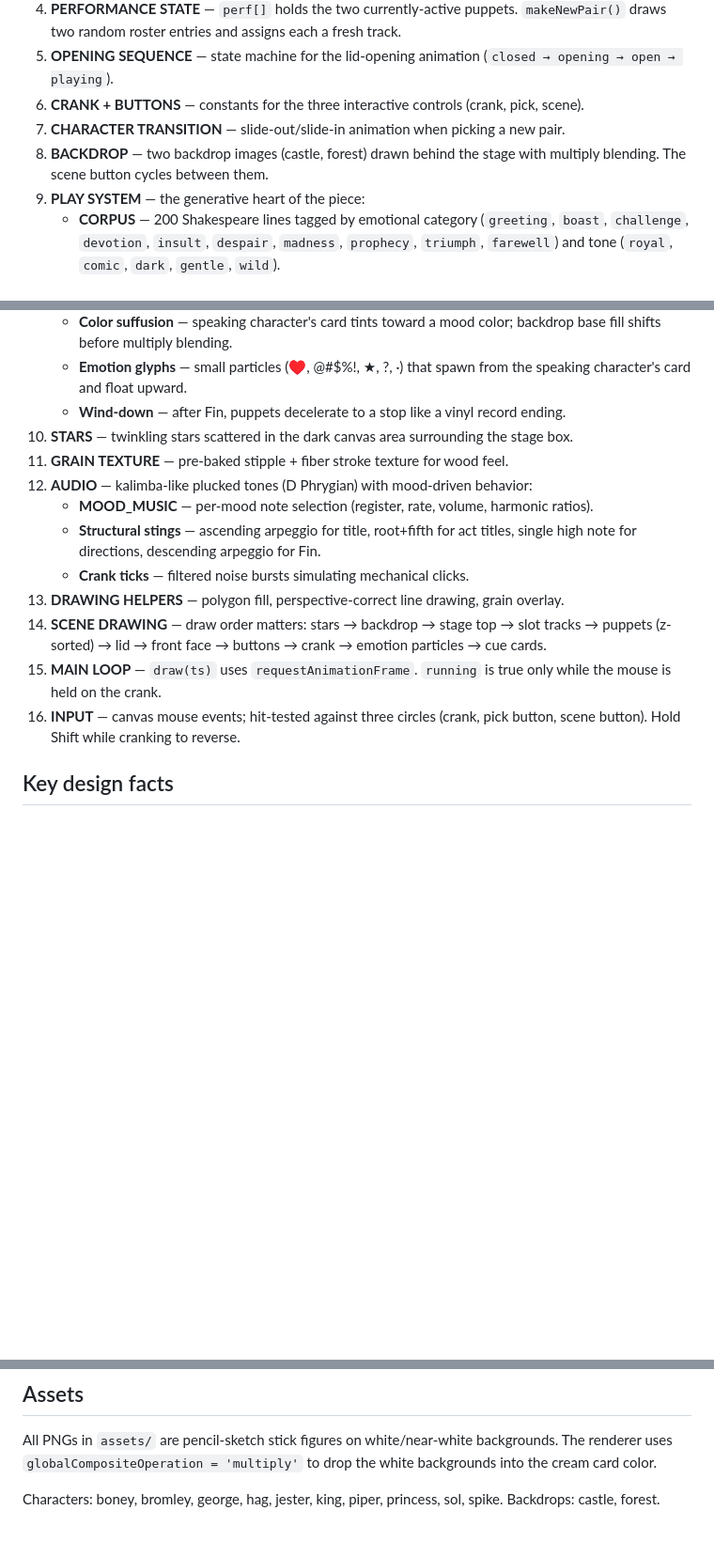
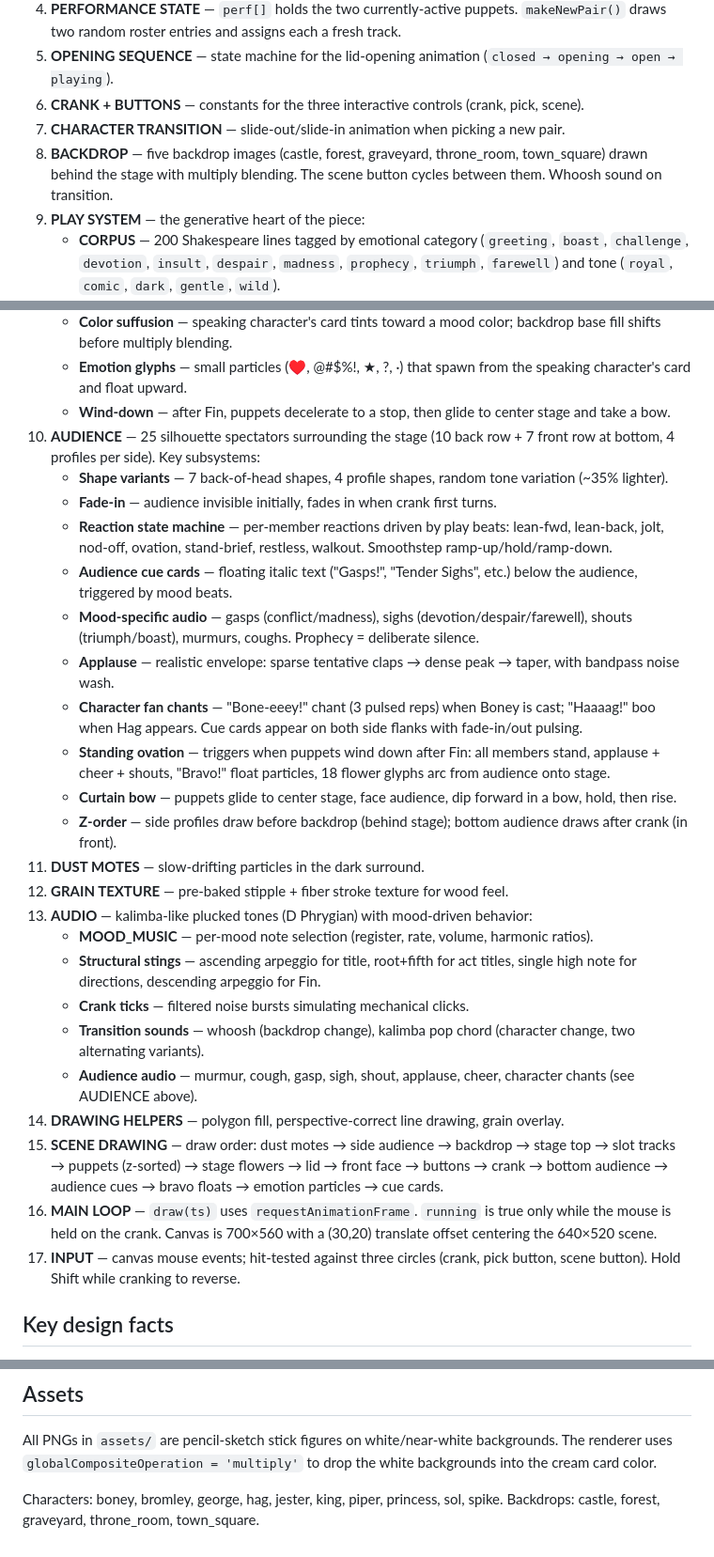
Before and after one commit to gulley/Wunderkammer, a Markdown page: CLAUDE.md, 3 parts joined by grey strips. Shown at 94% size. GitHub-like rendering; blank space fills up the shorter version.

Commit message:
Update CLAUDE.md: document audience system, canvas changes, all audio
- Architecture section now covers the full AUDIENCE system (section 10)
  with all subsystems: shapes, reactions, cue cards, audio, chants,
  ovation, curtain bow, z-order split
- Updated draw order to reflect current rendering pipeline
- Canvas size documented as 700x560 with (30,20) translate offset
- Added transition sounds (whoosh, pop) and audience audio to AUDIO section
- Updated backdrop list: 5 backdrops (was 2)
- Renumbered sections 10-17 to account for new AUDIENCE and DUST MOTES

Co-authored-by: Copilot <223556219+Copilot@users.noreply.github.com>

```diff
--- a/CLAUDE.md
+++ b/CLAUDE.md
@@ -32,7 +32,7 @@ Everything lives in `index.html`. The code is organized into clearly-labeled sec
 5. **OPENING SEQUENCE** — state machine for the lid-opening animation (`closed → opening → open → playing`).
 6. **CRANK + BUTTONS** — constants for the three interactive controls (crank, pick, scene).
 7. **CHARACTER TRANSITION** — slide-out/slide-in animation when picking a new pair.
-8. **BACKDROP** — two backdrop images (castle, forest) drawn behind the stage with multiply blending. The scene button cycles between them.
+8. **BACKDROP** — five backdrop images (castle, forest, graveyard, throne_room, town_square) drawn behind the stage with multiply blending. The scene button cycles between them. Whoosh sound on transition.
 9. **PLAY SYSTEM** — the generative heart of the piece:
    - **CORPUS** — 200 Shakespeare lines tagged by emotional category (`greeting`, `boast`, `challenge`, `devotion`, `insult`, `despair`, `madness`, `prophecy`, `triumph`, `farewell`) and tone (`royal`, `comic`, `dark`, `gentle`, `wild`).
    - **STAGE_DIRS** — 8 opening directions + 24 mid-play directions, selected without repeats.
@@ -43,17 +43,30 @@ Everything lives in `index.html`. The code is organized into clearly-labeled sec
    - **Cue cards** — floating cream rectangles above the cabinet with Shakespeare text, drawn with fade-in/hold/drift-out lifecycle.
    - **Color suffusion** — speaking character's card tints toward a mood color; backdrop base fill shifts before multiply blending.
    - **Emotion glyphs** — small particles (♥, @#$%!, ★, ?, ·) that spawn from the speaking character's card and float upward.
-   - **Wind-down** — after Fin, puppets decelerate to a stop like a vinyl record ending.
-10. **STARS** — twinkling stars scattered in the dark canvas area surrounding the stage box.
-11. **GRAIN TEXTURE** — pre-baked stipple + fiber stroke texture for wood feel.
-12. **AUDIO** — kalimba-like plucked tones (D Phrygian) with mood-driven behavior:
+   - **Wind-down** — after Fin, puppets decelerate to a stop, then glide to center stage and take a bow.
+10. **AUDIENCE** — 25 silhouette spectators surrounding the stage (10 back row + 7 front row at bottom, 4 profiles per side). Key subsystems:
+    - **Shape variants** — 7 back-of-head shapes, 4 profile shapes, random tone variation (~35% lighter).
+    - **Fade-in** — audience invisible initially, fades in when crank first turns.
+    - **Reaction state machine** — per-member reactions driven by play beats: lean-fwd, lean-back, jolt, nod-off, ovation, stand-brief, restless, walkout. Smoothstep ramp-up/hold/ramp-down.
+    - **Audience cue cards** — floating italic text ("Gasps!", "Tender Sighs", etc.) below the audience, triggered by mood beats.
+    - **Mood-specific audio** — gasps (conflict/madness), sighs (devotion/despair/farewell), shouts (triumph/boast), murmurs, coughs. Prophecy = deliberate silence.
+    - **Applause** — realistic envelope: sparse tentative claps → dense peak → taper, with bandpass noise wash.
+    - **Character fan chants** — "Bone-eeey!" chant (3 pulsed reps) when Boney is cast; "Haaaag!" boo when Hag appears. Cue cards appear on both side flanks with fade-in/out pulsing.
+    - **Standing ovation** — triggers when puppets wind down after Fin: all members stand, applause + cheer + shouts, "Bravo!" float particles, 18 flower glyphs arc from audience onto stage.
+    - **Curtain bow** — puppets glide to center stage, face audience, dip forward in a bow, hold, then rise.
+    - **Z-order** — side profiles draw before backdrop (behind stage); bottom audience draws after crank (in front).
+11. **DUST MOTES** — slow-drifting particles in the dark surround.
+12. **GRAIN TEXTURE** — pre-baked stipple + fiber stroke texture for wood feel.
+13. **AUDIO** — kalimba-like plucked tones (D Phrygian) with mood-driven behavior:
     - **MOOD_MUSIC** — per-mood note selection (register, rate, volume, harmonic ratios).
     - **Structural stings** — ascending arpeggio for title, root+fifth for act titles, single high note for directions, descending arpeggio for Fin.
     - **Crank ticks** — filtered noise bursts simulating mechanical clicks.
-13. **DRAWING HELPERS** — polygon fill, perspective-correct line drawing, grain overlay.
-14. **SCENE DRAWING** — draw order matters: stars → backdrop → stage top → slot tracks → puppets (z-sorted) → lid → front face → buttons → crank → emotion particles → cue cards.
-15. **MAIN LOOP** — `draw(ts)` uses `requestAnimationFrame`. `running` is true only while the mouse is held on the crank.
-16. **INPUT** — canvas mouse events; hit-tested against three circles (crank, pick button, scene button). Hold Shift while cranking to reverse.
+    - **Transition sounds** — whoosh (backdrop change), kalimba pop chord (character change, two alternating variants).
+    - **Audience audio** — murmur, cough, gasp, sigh, shout, applause, cheer, character chants (see AUDIENCE above).
+14. **DRAWING HELPERS** — polygon fill, perspective-correct line drawing, grain overlay.
+15. **SCENE DRAWING** — draw order: dust motes → side audience → backdrop → stage top → slot tracks → puppets (z-sorted) → stage flowers → lid → front face → buttons → crank → bottom audience → audience cues → bravo floats → emotion particles → cue cards.
+16. **MAIN LOOP** — `draw(ts)` uses `requestAnimationFrame`. `running` is true only while the mouse is held on the crank. Canvas is 700×560 with a (30,20) translate offset centering the 640×520 scene.
+17. **INPUT** — canvas mouse events; hit-tested against three circles (crank, pick button, scene button). Hold Shift while cranking to reverse.
 
 ## Key design facts
 
@@ -91,4 +104,4 @@ Everything lives in `index.html`. The code is organized into clearly-labeled sec
 All PNGs in `assets/` are pencil-sketch stick figures on white/near-white backgrounds. The renderer uses `globalCompositeOperation = 'multiply'` to drop the white backgrounds into the cream card color.
 
 Characters: boney, bromley, george, hag, jester, king, piper, princess, sol, spike.
-Backdrops: castle, forest.
+Backdrops: castle, forest, graveyard, throne_room, town_square.
```
